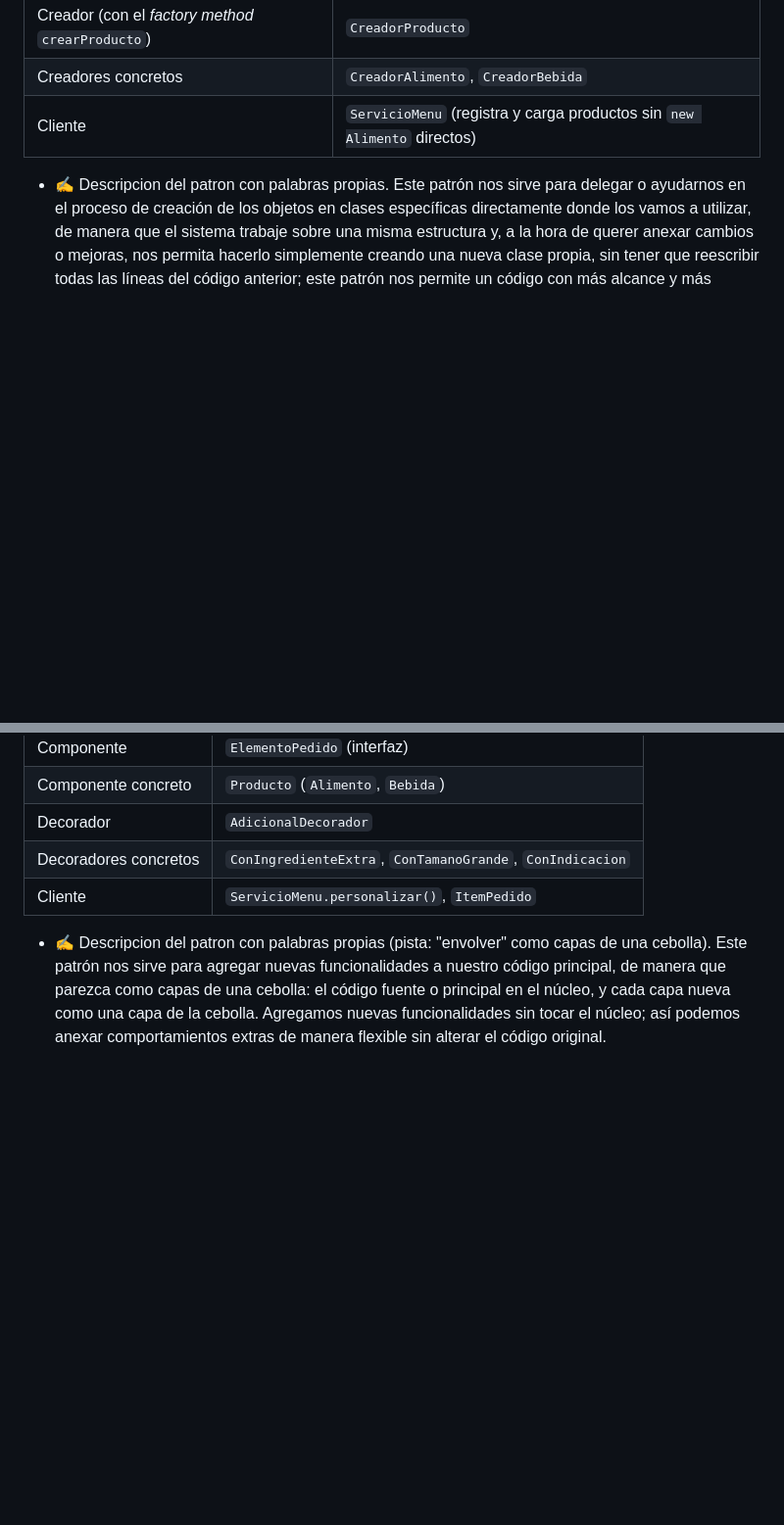
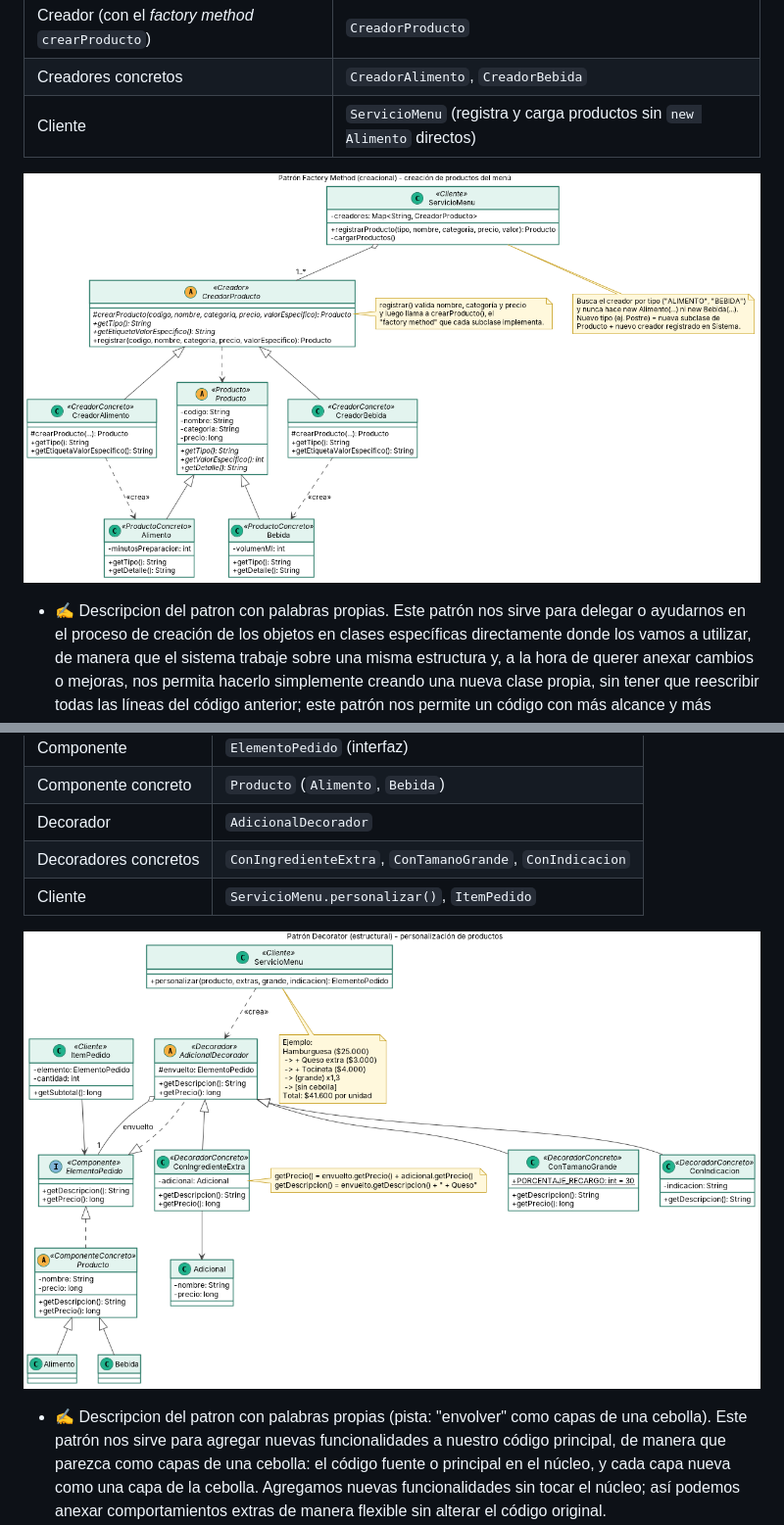
Before and after one commit to JuanM0912/restaurant-manager, a Markdown page: docs/diseno.md, 2 parts joined by grey strips. Shown at 98% size. Rendered like a GitHub page; pictures changed too: docs/03-patron-factory-method.png (added), docs/04-patron-decorator.png (added); blank space fills up the shorter version.

```diff
--- a/docs/diseno.md
+++ b/docs/diseno.md
@@ -41,6 +41,8 @@ Imagina que por un día a la semana le vas a poner a tus hamburguesas una promoc
 | Creadores concretos | `CreadorAlimento`, `CreadorBebida` |
 | Cliente | `ServicioMenu` (registra y carga productos sin `new Alimento` directos) |
 
+
+![Factory Method](03-patron-factory-method.png)
 - ✍️ Descripcion del patron con palabras propias.
 Este patrón nos sirve para delegar o ayudarnos en el proceso de creación de los objetos en clases específicas directamente donde los vamos a utilizar, de manera que el sistema trabaje sobre una misma estructura y, a la hora de querer anexar cambios o mejoras, nos permita hacerlo simplemente creando una nueva clase propia, sin tener que reescribir todas las líneas del código anterior; este patrón nos permite un código con más alcance y más escalable, con mayor facilidad a mejoras y adaptaciones.
 
@@ -63,6 +65,8 @@ Desventajas: Su mayor desventaja es que aumenta la cantidad de clases que se cre
 | Decoradores concretos | `ConIngredienteExtra`, `ConTamanoGrande`, `ConIndicacion` |
 | Cliente | `ServicioMenu.personalizar()`, `ItemPedido` |
 
+![Patron Decorator](04-patron-decorator.png)
+
 - ✍️ Descripcion del patron con palabras propias (pista: "envolver" como capas de una cebolla).
 Este patrón nos sirve para agregar nuevas funcionalidades a nuestro código principal, de manera que parezca como capas de una cebolla: el código fuente o principal en el núcleo, y cada capa nueva como una capa de la cebolla. Agregamos nuevas funcionalidades sin tocar el núcleo; así podemos anexar comportamientos extras de manera flexible sin alterar el código original.
 - **Alternativa considerada:** guardar una lista de adicionales dentro del item. Es valida, pero cada nuevo tipo de extra (tamano, indicacion) obligaria a cambiar los calculos de `ItemPedido`.
```
Also changed, not shown: other parts of docs/diseno.md (+3 -0 lines), docs/registro-ia.md (+1 -0 lines), docs/05-patron-strategy.png (added).
